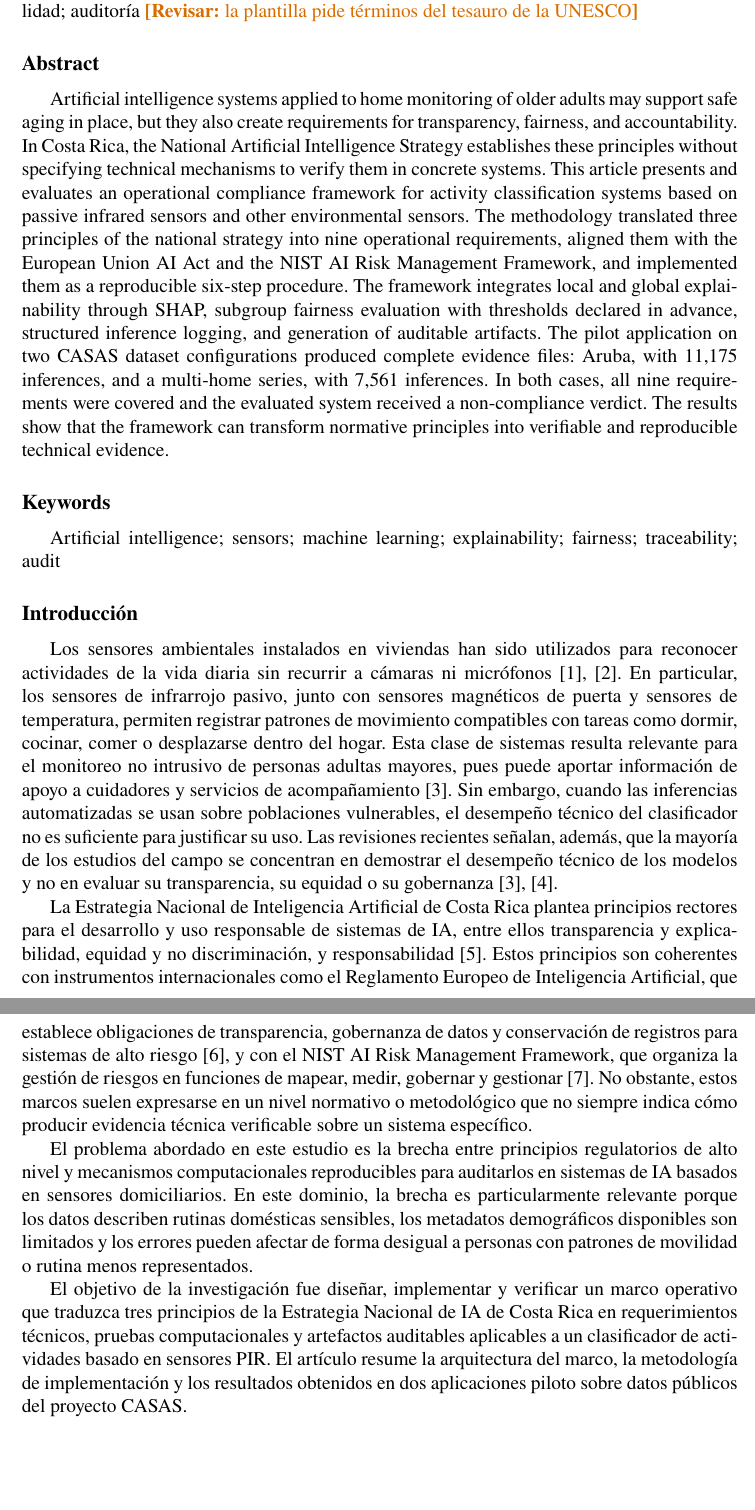
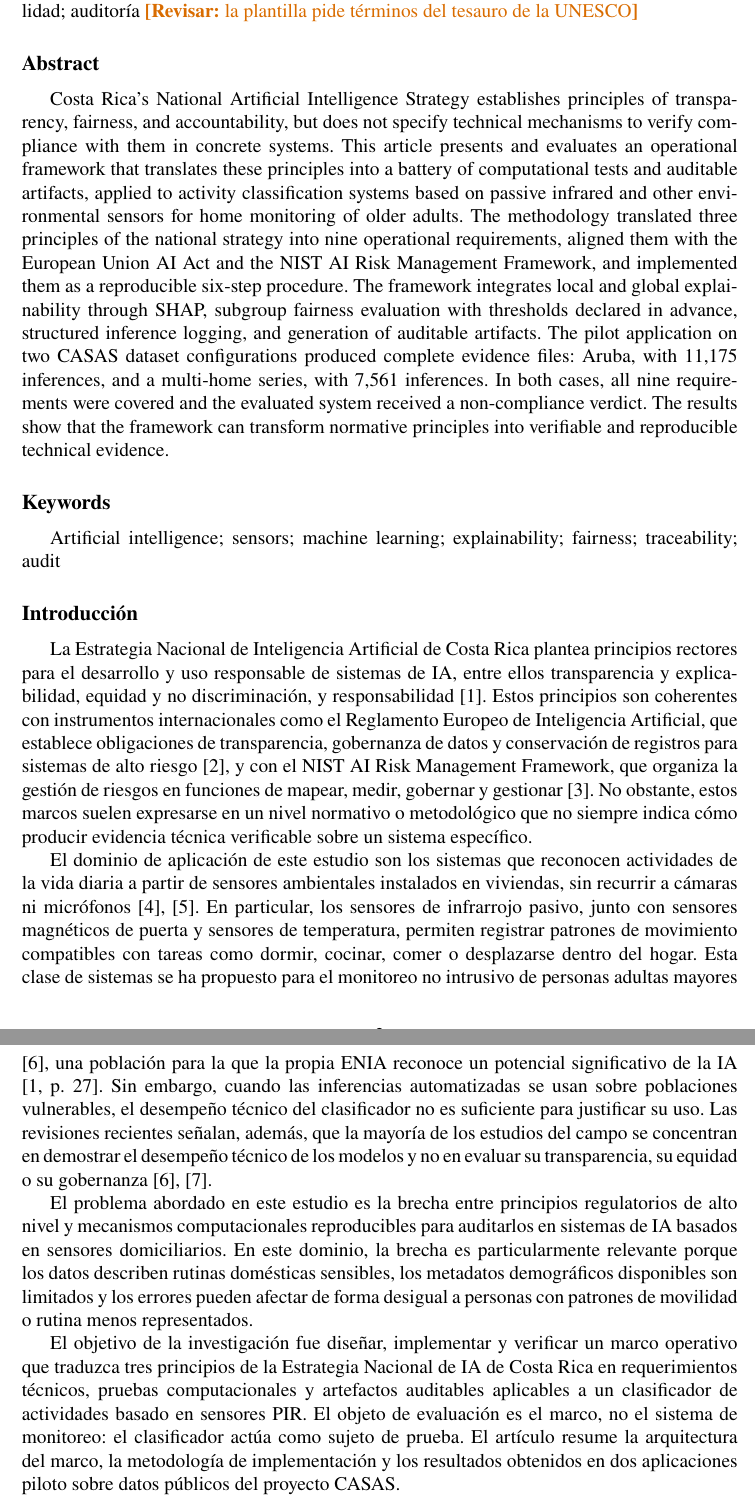
Before and after one commit to Beliato/fictional-engine, a LaTeX document (articulo/tecnologia-en-marcha.tex, which reads articulo/contenido/00-metadatos.tex, articulo/contenido/01-introduccion.tex): two parts of pages 2 and 3 of 12, joined at a grey line, cut so that both start at the same text, the shorter picture padded with empty space. Compiled offline with pdfLaTeX.

Commit message:
docs(articulo): centrar el enfoque en la batería de pruebas, no en el cuidado
El borrador abría con el caso de uso —apoyar la permanencia en el hogar y a
los cuidadores— y eso hacía parecer que el proyecto era sobre el cuidado. El
alcance de la investigación es la batería de pruebas que verifica el
cumplimiento de la ENIA; el monitoreo de personas adultas mayores es el
dominio donde se aplica, y el proyecto con cuidadoras fue solo el antecedente
(PIA02, 1.1 y 1.7.2; Tabla 10: lo evaluado es el marco).

- El resumen y el abstract abren con la brecha de cumplimiento y presentan el
  marco como una batería de pruebas computacionales y artefactos auditables;
  el monitoreo queda como dominio de aplicación (199 y 183 palabras).
- La Introducción empieza por la ENIA y la brecha; el párrafo de los sensores
  pasa a presentar el dominio, sin "apoyo a cuidadores" y con la cita de la
  ENIA de la p. 27, cotejada con el PDF ("potencial significativo", no
  "población prioritaria"). El objetivo dice que lo evaluado es el marco y el
  clasificador, el sujeto de prueba.
- Se quita la mención a la relevancia clínica de Bed_to_Toilet: en una marca
  del artículo y en la limitación de config.yaml que imprime el expediente de
  Aruba. La validación clínica está fuera de alcance (1.7.2).

El cuidador sigue apareciendo solo en el R3.3, como destinatario de las
explicaciones, porque así lo nombra la Tabla 5.

Expedientes de Aruba y de la demo regenerados: sin la frase clínica, mismos
resultados (11 175 inferencias, 4 de 32), protocolo sellado y bitácora
válida. Compila: 12 páginas, sin advertencias. Pruebas: 272 passed.

Co-Authored-By: Claude Opus 5.5 <noreply@anthropic.com>

```diff
--- a/articulo/contenido/00-metadatos.tex
+++ b/articulo/contenido/00-metadatos.tex
@@ -59,13 +59,13 @@ equidad; trazabilidad; auditoría
 \revisar{la plantilla pide términos del tesauro de la UNESCO}}
 
 \newcommand{\resumenEN}{%
-Artificial intelligence systems applied to home monitoring of older adults may
-support safe aging in place, but they also create requirements for transparency,
-fairness, and accountability. In Costa Rica, the National Artificial
-Intelligence Strategy establishes these principles without specifying technical
-mechanisms to verify them in concrete systems. This article presents and
-evaluates an operational compliance framework for activity classification
-systems based on passive infrared sensors and other environmental sensors. The
+Costa Rica's National Artificial Intelligence Strategy establishes principles
+of transparency, fairness, and accountability, but does not specify technical
+mechanisms to verify compliance with them in concrete systems. This article
+presents and evaluates an operational framework that translates these
+principles into a battery of computational tests and auditable artifacts,
+applied to activity classification systems based on passive infrared and other
+environmental sensors for home monitoring of older adults. The
 methodology translated three principles of the national strategy into nine
 operational requirements, aligned them with the European Union AI Act and the
 NIST AI Risk Management Framework, and implemented them as a reproducible
--- a/articulo/contenido/01-introduccion.tex
+++ b/articulo/contenido/01-introduccion.tex
@@ -1,25 +1,11 @@
 % !TEX root = ../tecnologia-en-marcha.tex
 % !TEX encoding = UTF-8 Unicode
 % Texto: borrador de Laura Segura, con acentos restaurados y citas enlazadas.
+% Reordenado para abrir con la brecha de cumplimiento y presentar el monitoreo
+% de personas adultas mayores como dominio de aplicación: el alcance de la
+% investigación es la batería de pruebas, no el cuidado (PIA02, 1.1 y 1.7.2).
 
 \section{Introducción}
-
-Los sensores ambientales instalados en viviendas han sido utilizados para
-reconocer actividades de la vida diaria sin recurrir a cámaras ni micrófonos
-\cite{kim2022inhome,requena2024independence}. En particular, los sensores de infrarrojo pasivo, junto con sensores magnéticos de
-puerta y sensores de temperatura, permiten registrar patrones de movimiento
-compatibles con tareas como dormir, cocinar, comer o desplazarse dentro del
-hogar. Esta clase de sistemas resulta relevante para el monitoreo no intrusivo
-de personas adultas mayores, pues puede aportar información de apoyo a
-cuidadores y servicios de acompañamiento \cite{park2025aging}. Sin embargo,
-cuando las inferencias automatizadas se usan sobre poblaciones vulnerables, el
-desempeño técnico del clasificador no es suficiente para justificar su uso.
-% Las dos afirmaciones siguientes resumen la lectura que hace PIA02 (1.9 y
-% 2.3.2) de esas revisiones.
-Las revisiones recientes señalan, además, que la mayoría de los estudios del
-campo se concentran en demostrar el desempeño técnico de los modelos y no en
-evaluar su transparencia, su equidad o su gobernanza
-\cite{park2025aging,habibovic2025aging}.
 
 La Estrategia Nacional de Inteligencia Artificial de Costa Rica plantea
 principios rectores para el desarrollo y uso responsable de sistemas de IA,
@@ -34,6 +20,25 @@ obstante, estos marcos suelen expresarse en un nivel normativo o metodológico
 que no siempre indica cómo producir evidencia técnica verificable sobre un
 sistema específico.
 
+El dominio de aplicación de este estudio son los sistemas que reconocen
+actividades de la vida diaria a partir de sensores ambientales instalados en
+viviendas, sin recurrir a cámaras ni micrófonos
+\cite{kim2022inhome,requena2024independence}. En particular, los sensores de
+infrarrojo pasivo, junto con sensores magnéticos de puerta y sensores de
+temperatura, permiten registrar patrones de movimiento compatibles con tareas
+como dormir, cocinar, comer o desplazarse dentro del hogar. Esta clase de
+sistemas se ha propuesto para el monitoreo no intrusivo de personas adultas
+mayores \cite{park2025aging}, una población para la que la propia ENIA reconoce
+un potencial significativo de la IA \cite[p.~27]{micitt2024enia}. Sin embargo,
+cuando las inferencias automatizadas se usan sobre poblaciones vulnerables, el
+desempeño técnico del clasificador no es suficiente para justificar su uso.
+% Las dos afirmaciones siguientes resumen la lectura que hace PIA02 (1.9 y
+% 2.3.2) de esas revisiones.
+Las revisiones recientes señalan, además, que la mayoría de los estudios del
+campo se concentran en demostrar el desempeño técnico de los modelos y no en
+evaluar su transparencia, su equidad o su gobernanza
+\cite{park2025aging,habibovic2025aging}.
+
 El problema abordado en este estudio es la brecha entre principios regulatorios
 de alto nivel y mecanismos computacionales reproducibles para auditarlos en
 sistemas de IA basados en sensores domiciliarios. En este dominio, la brecha es
@@ -45,7 +50,8 @@ menos representados.
 El objetivo de la investigación fue diseñar, implementar y verificar un marco
 operativo que traduzca tres principios de la Estrategia Nacional de IA de Costa
 Rica en requerimientos técnicos, pruebas computacionales y artefactos auditables
-aplicables a un clasificador de actividades basado en sensores PIR. El artículo
-resume la arquitectura del marco, la metodología de implementación y los
-resultados obtenidos en dos aplicaciones piloto sobre datos públicos del
-proyecto CASAS.
+aplicables a un clasificador de actividades basado en sensores PIR. El objeto
+de evaluación es el marco, no el sistema de monitoreo: el clasificador actúa
+como sujeto de prueba. El artículo resume la arquitectura del marco, la
+metodología de implementación y los resultados obtenidos en dos aplicaciones
+piloto sobre datos públicos del proyecto CASAS.
```
Also changed, not shown: articulo/contenido/03-resultados.tex (+0 -1 lines), config.yaml (+2 -3 lines), articulo/README.md, articulo/contenido/00-metadatos.tex (16 more changed lines).
